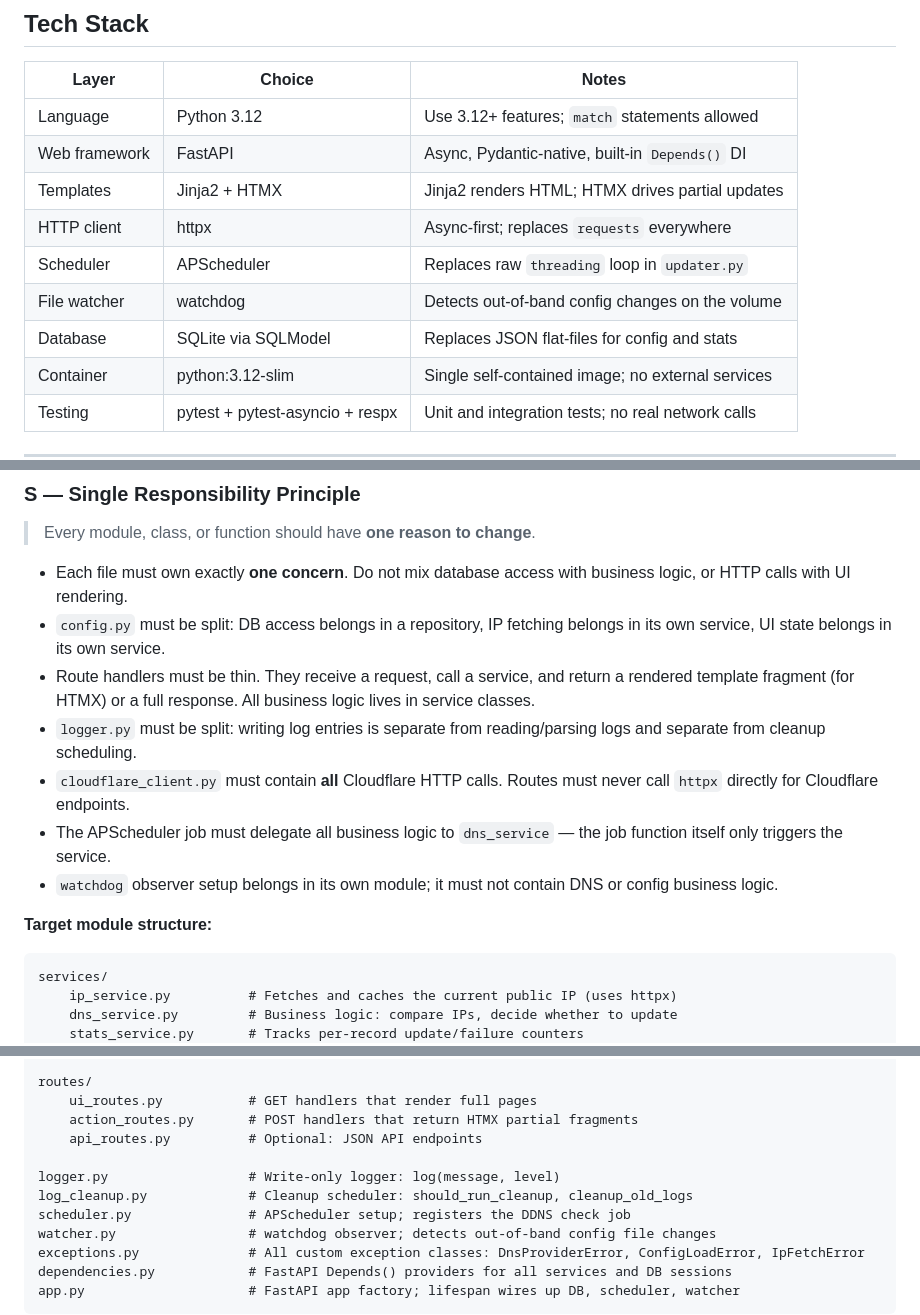
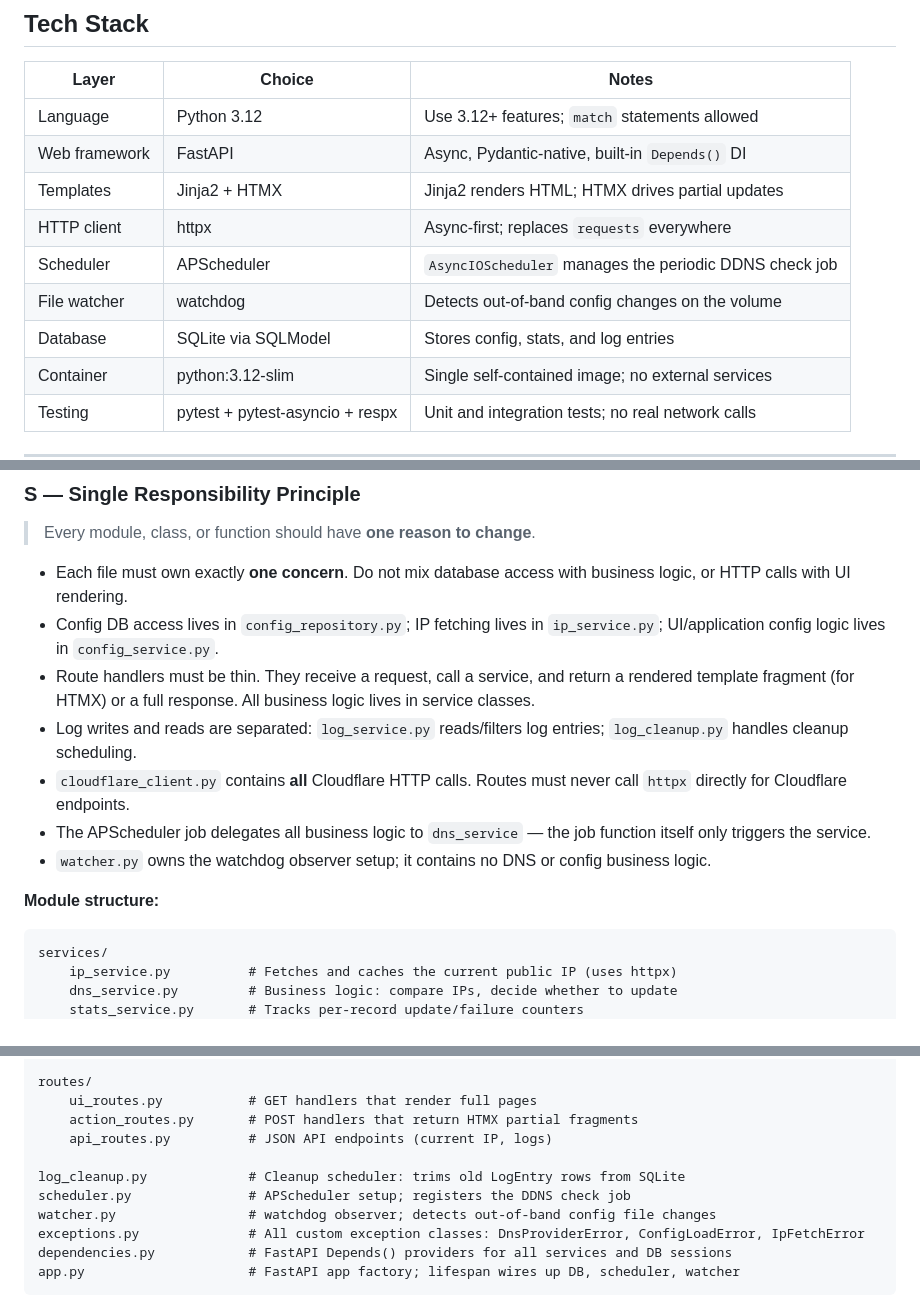
Before and after one commit to Beejeex/cloudflare-ddns-ui, a Markdown page: .github/copilot-instructions.md, 3 parts joined by grey strips. Rendered like a GitHub page.

````diff
--- a/.github/copilot-instructions.md
+++ b/.github/copilot-instructions.md
@@ -19,9 +19,9 @@ managed by SQLModel.
 | Web framework | FastAPI | Async, Pydantic-native, built-in `Depends()` DI |
 | Templates | Jinja2 + HTMX | Jinja2 renders HTML; HTMX drives partial updates |
 | HTTP client | httpx | Async-first; replaces `requests` everywhere |
-| Scheduler | APScheduler | Replaces raw `threading` loop in `updater.py` |
+| Scheduler | APScheduler | `AsyncIOScheduler` manages the periodic DDNS check job |
 | File watcher | watchdog | Detects out-of-band config changes on the volume |
-| Database | SQLite via SQLModel | Replaces JSON flat-files for config and stats |
+| Database | SQLite via SQLModel | Stores config, stats, and log entries |
 | Container | python:3.12-slim | Single self-contained image; no external services |
 | Testing | pytest + pytest-asyncio + respx | Unit and integration tests; no real network calls |
 
@@ -38,14 +38,14 @@ Below is what each principle means in the context of THIS codebase.
 > Every module, class, or function should have **one reason to change**.
 
 - Each file must own exactly **one concern**. Do not mix database access with business logic, or HTTP calls with UI rendering.
-- `config.py` must be split: DB access belongs in a repository, IP fetching belongs in its own service, UI state belongs in its own service.
+- Config DB access lives in `config_repository.py`; IP fetching lives in `ip_service.py`; UI/application config logic lives in `config_service.py`.
 - Route handlers must be thin. They receive a request, call a service, and return a rendered template fragment (for HTMX) or a full response. All business logic lives in service classes.
-- `logger.py` must be split: writing log entries is separate from reading/parsing logs and separate from cleanup scheduling.
-- `cloudflare_client.py` must contain **all** Cloudflare HTTP calls. Routes must never call `httpx` directly for Cloudflare endpoints.
-- The APScheduler job must delegate all business logic to `dns_service` — the job function itself only triggers the service.
-- `watchdog` observer setup belongs in its own module; it must not contain DNS or config business logic.
+- Log writes and reads are separated: `log_service.py` reads/filters log entries; `log_cleanup.py` handles cleanup scheduling.
+- `cloudflare_client.py` contains **all** Cloudflare HTTP calls. Routes must never call `httpx` directly for Cloudflare endpoints.
+- The APScheduler job delegates all business logic to `dns_service` — the job function itself only triggers the service.
+- `watcher.py` owns the watchdog observer setup; it contains no DNS or config business logic.
 
-**Target module structure:**
+**Module structure:**
 ```
 services/
     ip_service.py          # Fetches and caches the current public IP (uses httpx)
@@ -72,10 +72,9 @@ cloudflare/
 routes/
     ui_routes.py           # GET handlers that render full pages
     action_routes.py       # POST handlers that return HTMX partial fragments
-    api_routes.py          # Optional: JSON API endpoints
+    api_routes.py          # JSON API endpoints (current IP, logs)
 
-logger.py                  # Write-only logger: log(message, level)
-log_cleanup.py             # Cleanup scheduler: should_run_cleanup, cleanup_old_logs
+log_cleanup.py             # Cleanup scheduler: trims old LogEntry rows from SQLite
 scheduler.py               # APScheduler setup; registers the DDNS check job
 watcher.py                 # watchdog observer; detects out-of-band config file changes
 exceptions.py              # All custom exception classes: DnsProviderError, ConfigLoadError, IpFetchError
````
Also changed, not shown: other parts of .github/copilot-instructions.md (+1 -1 lines), todo/migration-plan.md (deleted, +0 -478 lines).
